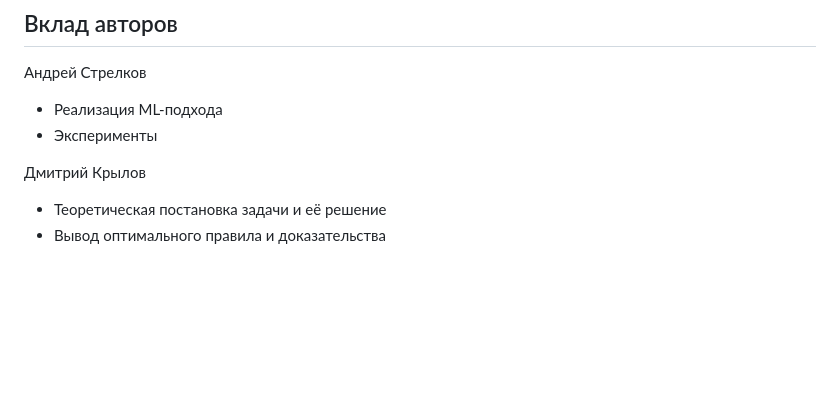
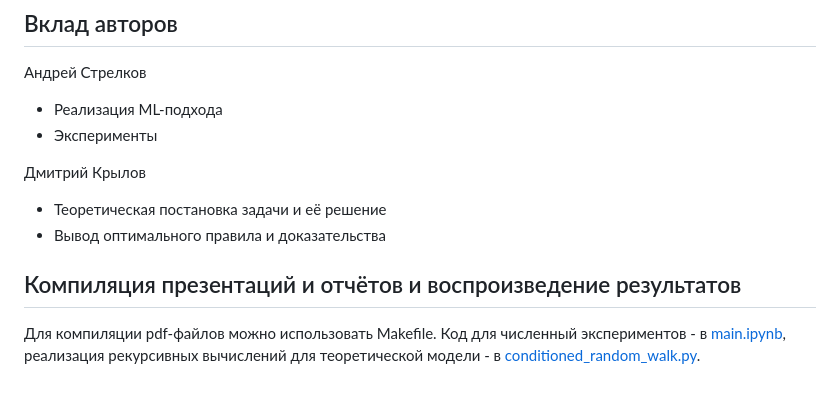
Before and after one commit to dm1trykrylov/optimal-stopping-conditioned-rw, a Markdown page: README.md, the part around the change. Rendered like a GitHub page; blank space fills up the shorter version.

Commit message:
Add section about reproducing results to README

```diff
--- a/README.md
+++ b/README.md
@@ -69,3 +69,8 @@
 Дмитрий Крылов
 - Теоретическая постановка задачи и её решение
 - Вывод оптимального правила и доказательства
+
+## Компиляция презентаций и отчётов и воспроизведение результатов
+
+Для компиляции pdf-файлов можно использовать Makefile.
+Код для численный экспериментов - в [main.ipynb](main.ipynb), реализация рекурсивных вычислений для теоретической модели - в [conditioned_random_walk.py](conditioned_random_walk.py).
```
